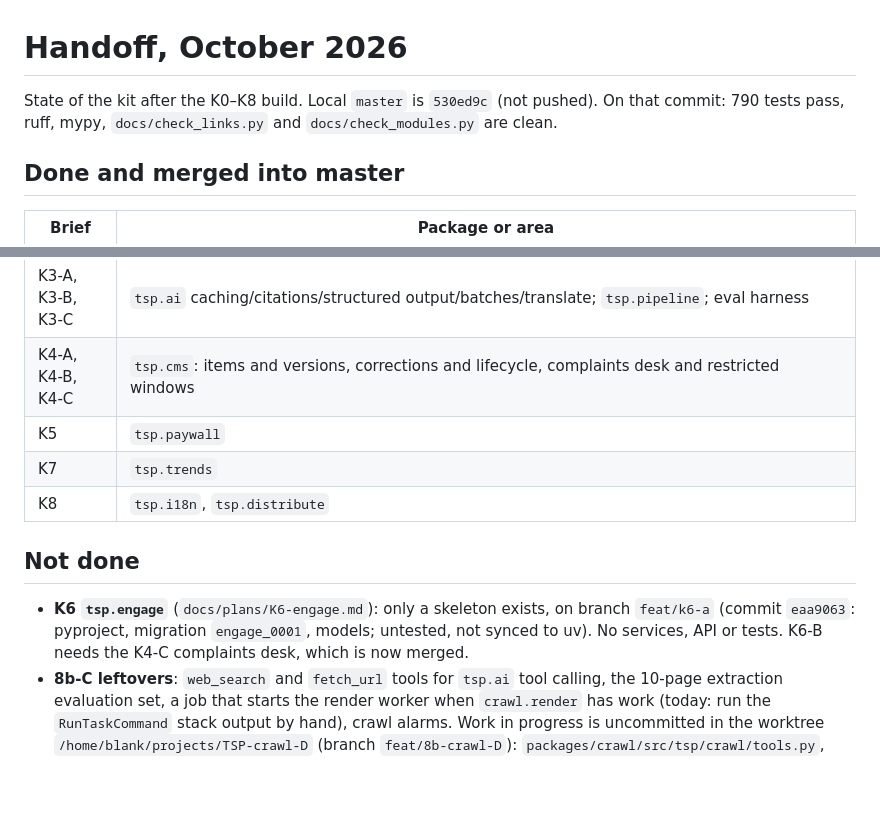
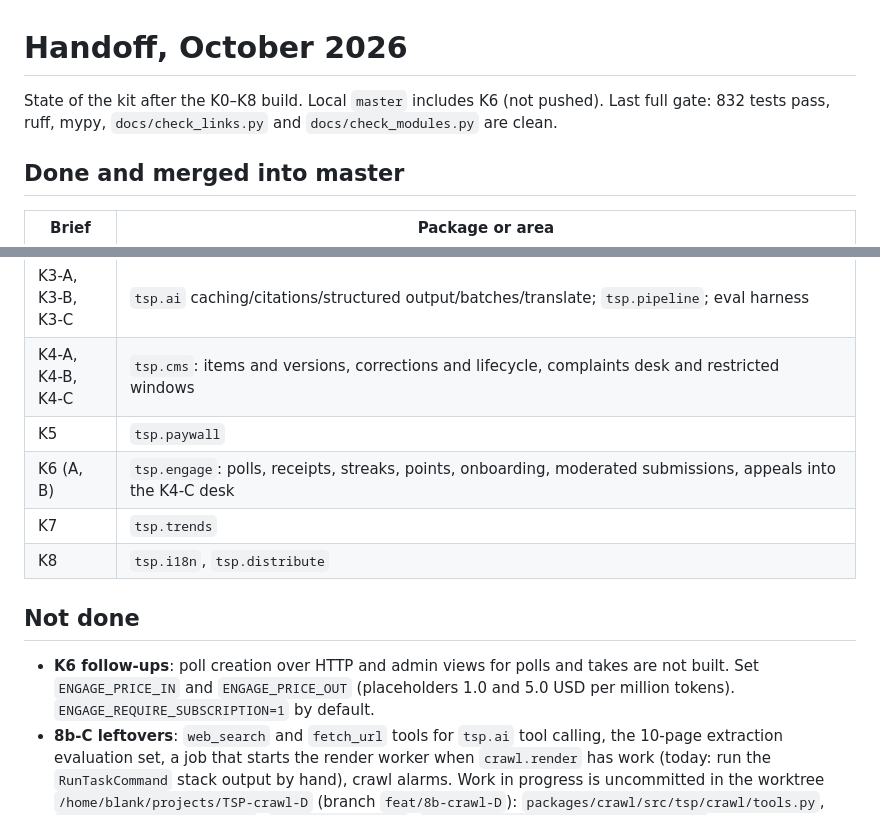
Before and after one commit to Teak-Rosewood/TheStartupProject, a Markdown page: docs/handoff-2026-10.md, 2 parts joined by grey strips. Rendered like a GitHub page; blank space fills up the shorter version.

Commit message:
docs: handoff update after K6

```diff
--- a/docs/handoff-2026-10.md
+++ b/docs/handoff-2026-10.md
@@ -1,6 +1,6 @@
 # Handoff, October 2026
 
-State of the kit after the K0–K8 build. Local `master` is `530ed9c` (not pushed). On that commit: 790 tests pass, ruff, mypy, `docs/check_links.py` and `docs/check_modules.py` are clean.
+State of the kit after the K0–K8 build. Local `master` includes K6 (not pushed). Last full gate: 832 tests pass, ruff, mypy, `docs/check_links.py` and `docs/check_modules.py` are clean.
 
 ## Done and merged into master
 
@@ -15,12 +15,13 @@ State of the kit after the K0–K8 build. Local `master` is `530ed9c` (not pushe
 | K3-A, K3-B, K3-C | `tsp.ai` caching/citations/structured output/batches/translate; `tsp.pipeline`; eval harness |
 | K4-A, K4-B, K4-C | `tsp.cms`: items and versions, corrections and lifecycle, complaints desk and restricted windows |
 | K5 | `tsp.paywall` |
+| K6 (A, B) | `tsp.engage`: polls, receipts, streaks, points, onboarding, moderated submissions, appeals into the K4-C desk |
 | K7 | `tsp.trends` |
 | K8 | `tsp.i18n`, `tsp.distribute` |
 
 ## Not done
 
-- **K6 `tsp.engage`** (`docs/plans/K6-engage.md`): only a skeleton exists, on branch `feat/k6-a` (commit `eaa9063`: pyproject, migration `engage_0001`, models; untested, not synced to uv). No services, API or tests. K6-B needs the K4-C complaints desk, which is now merged.
+- **K6 follow-ups**: poll creation over HTTP and admin views for polls and takes are not built. Set `ENGAGE_PRICE_IN` and `ENGAGE_PRICE_OUT` (placeholders 1.0 and 5.0 USD per million tokens). `ENGAGE_REQUIRE_SUBSCRIPTION=1` by default.
 - **8b-C leftovers**: `web_search` and `fetch_url` tools for `tsp.ai` tool calling, the 10-page extraction evaluation set, a job that starts the render worker when `crawl.render` has work (today: run the `RunTaskCommand` stack output by hand), crawl alarms. Work in progress is uncommitted in the worktree `/home/blank/projects/TSP-crawl-D` (branch `feat/8b-crawl-D`): `packages/crawl/src/tsp/crawl/tools.py`, `tests/test_crawl_tools.py`, `tests/extraction/`, `packages/ai/tests/test_tool_calls.py` and edits to `ai/client.py` and `crawl/__init__.py`. It is unreviewed and untested by the orchestrator; run its tests before committing or discard it.
 - **K0 B4**: the first live deploy (AWS bootstrap, Google and Apple credentials, DNS) needs the owner. Phase 9 (dev environment, verified costs) follows it.
 - Phase 11 (public API docs and SDK, outbound webhooks, status page) is only planned.
```
